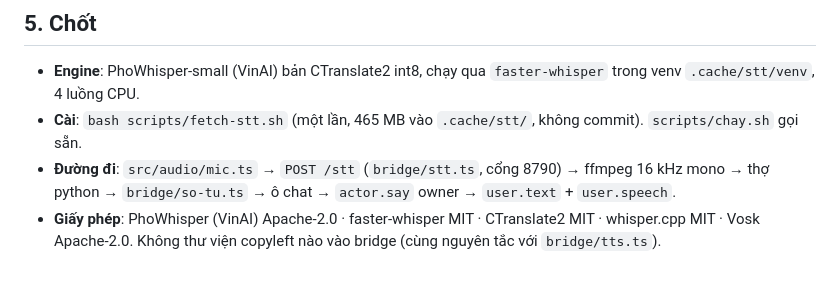
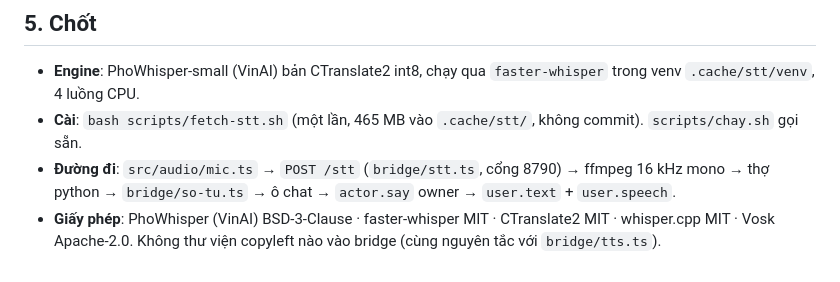
Before and after one commit to Genesis-ryan-84-0567536339/Gen-Stage, a Markdown page: docs/c1/so-sanh.md, the part around the change. GitHub-like rendering.

```diff
--- a/docs/c1/so-sanh.md
+++ b/docs/c1/so-sanh.md
@@ -161,6 +161,6 @@ tới". Vì thế VAD chừa lại `chuaMs = 120` ms mỗi đầu.
 - **Đường đi**: `src/audio/mic.ts` → `POST /stt` (`bridge/stt.ts`, cổng 8790) →
   ffmpeg 16 kHz mono → thợ python → `bridge/so-tu.ts` → ô chat → `actor.say`
   owner → `user.text` + `user.speech`.
-- **Giấy phép**: PhoWhisper (VinAI) Apache-2.0 · faster-whisper MIT ·
+- **Giấy phép**: PhoWhisper (VinAI) BSD-3-Clause · faster-whisper MIT ·
   CTranslate2 MIT · whisper.cpp MIT · Vosk Apache-2.0. Không thư viện copyleft
   nào vào bridge (cùng nguyên tắc với `bridge/tts.ts`).
```
Also changed, not shown: assets/LICENSES.md (+2 -2 lines).
